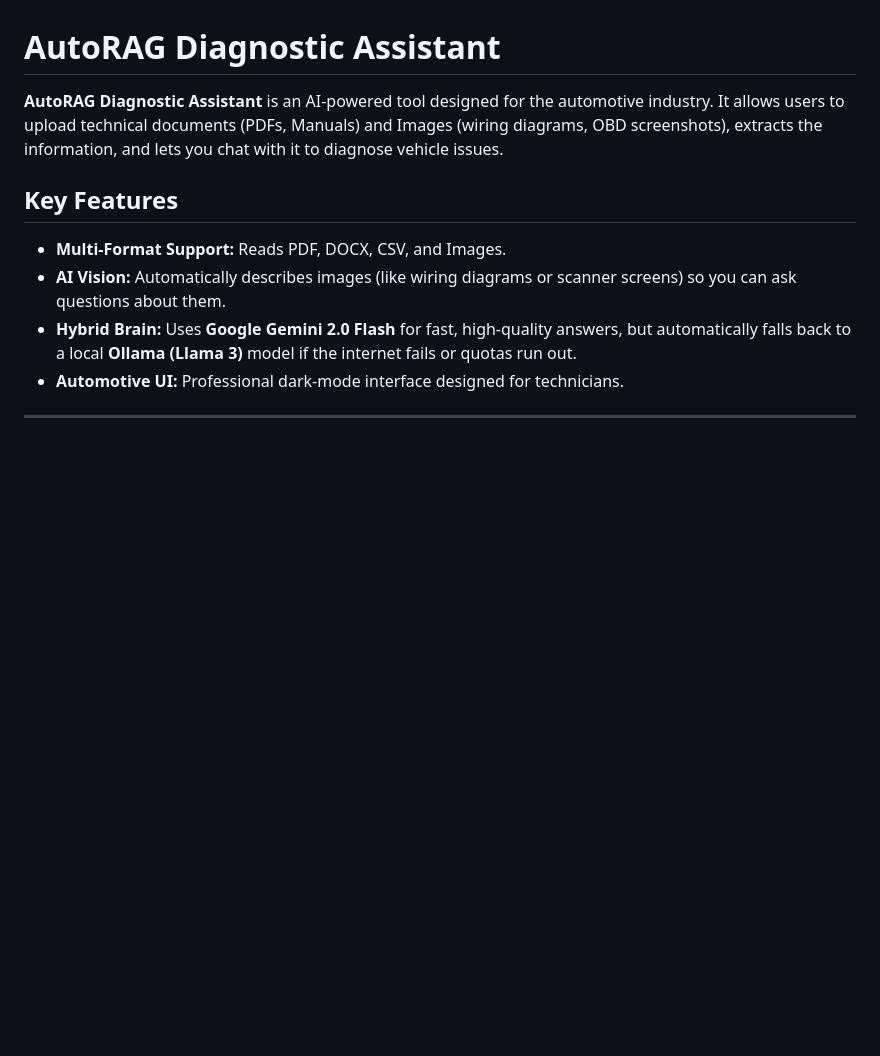
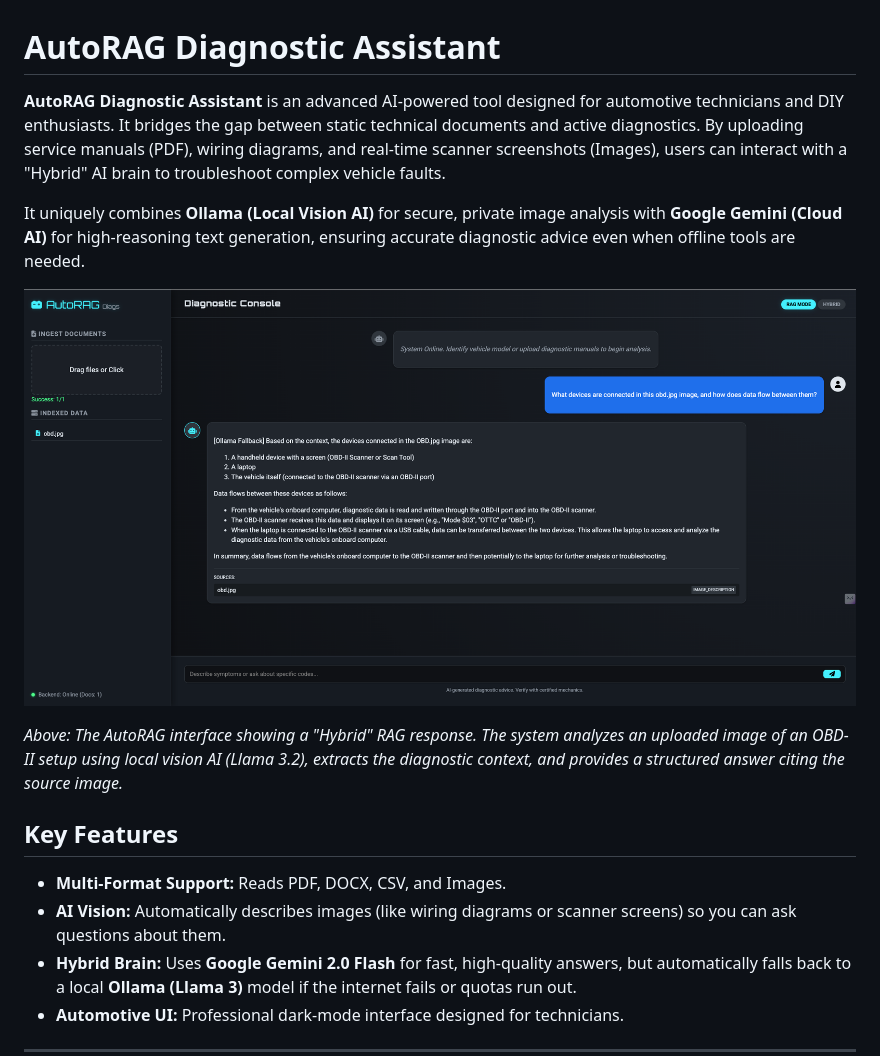
Before and after one commit to YatinKande/auto-multimodal-rag, a Markdown page: README.md, the part around the change. GitHub-like rendering; pictures changed too: images/chat_interface.png (added); blank space fills up the shorter version.

Commit message:
Adding the chatbot image

```diff
--- a/README.md
+++ b/README.md
@@ -1,6 +1,12 @@
 # AutoRAG Diagnostic Assistant
 
-**AutoRAG Diagnostic Assistant** is an AI-powered tool designed for the automotive industry. It allows users to upload technical documents (PDFs, Manuals) and Images (wiring diagrams, OBD screenshots), extracts the information, and lets you chat with it to diagnose vehicle issues.
+**AutoRAG Diagnostic Assistant** is an advanced AI-powered tool designed for automotive technicians and DIY enthusiasts. It bridges the gap between static technical documents and active diagnostics. By uploading service manuals (PDF), wiring diagrams, and real-time scanner screenshots (Images), users can interact with a "Hybrid" AI brain to troubleshoot complex vehicle faults.
+
+It uniquely combines **Ollama (Local Vision AI)** for secure, private image analysis with **Google Gemini (Cloud AI)** for high-reasoning text generation, ensuring accurate diagnostic advice even when offline tools are needed.
+
+![Diagnostic Console](images/chat_interface.png)
+
+*Above: The AutoRAG interface showing a "Hybrid" RAG response. The system analyzes an uploaded image of an OBD-II setup using local vision AI (Llama 3.2), extracts the diagnostic context, and provides a structured answer citing the source image.*
 
 ## Key Features
 - **Multi-Format Support:** Reads PDF, DOCX, CSV, and Images.
```
